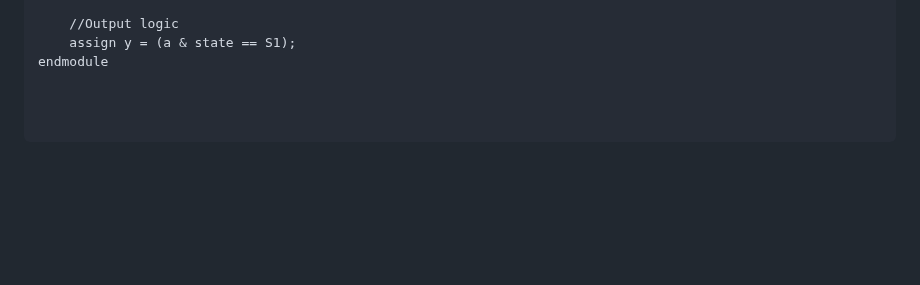
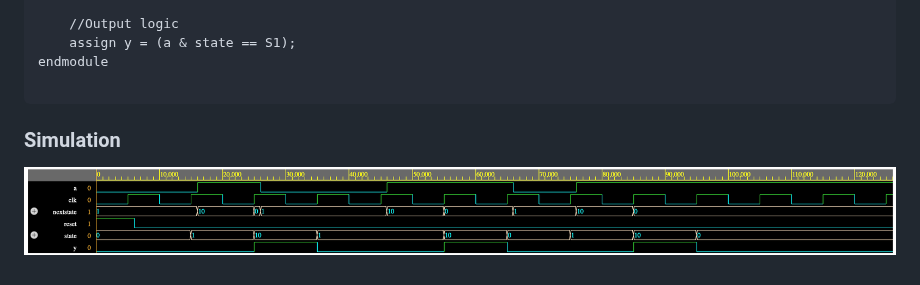
Before and after one commit to Kareemtaiye/digital-design-architecture, a Markdown page: docs/05_fsm_pattern_recognizer.md, the part around the change. Drawn GitHub-style; pictures changed too: assets/pattern_recognizer_wvf.png (added); blank space fills up the shorter version.

Commit message:
Added simulation snapshot to pattern recogniztion FSM md

````diff
--- a/docs/05_fsm_pattern_recognizer.md
+++ b/docs/05_fsm_pattern_recognizer.md
@@ -74,6 +74,8 @@ module patterndetectormealy(input logic clk,
     assign y = (a & state == S1);
 endmodule
 
+```
 
+### Simulation
 
-```
+![pattern recognition FSM Waveform](../assets/pattern_recognizer_wvf.png)
````
